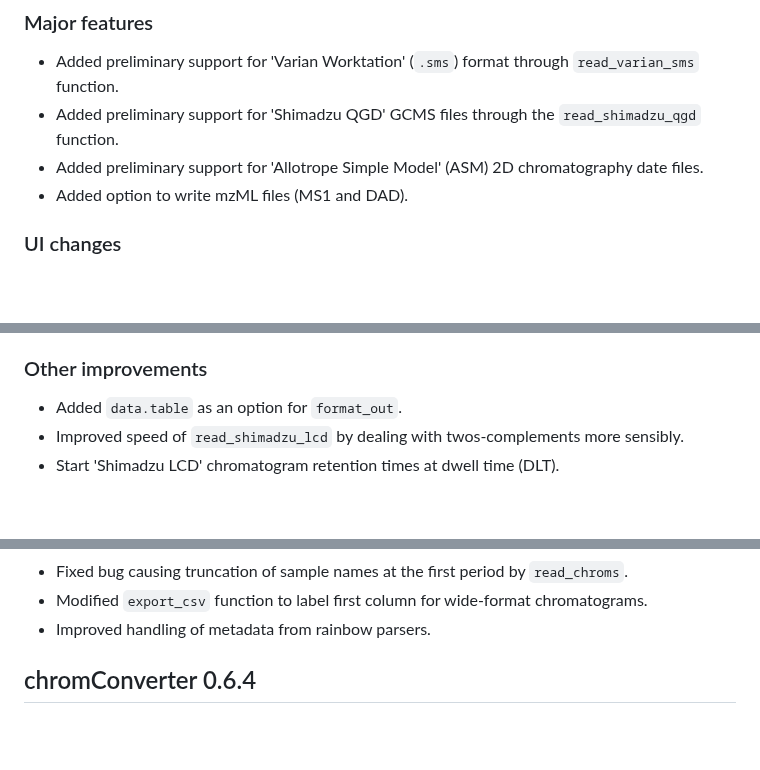
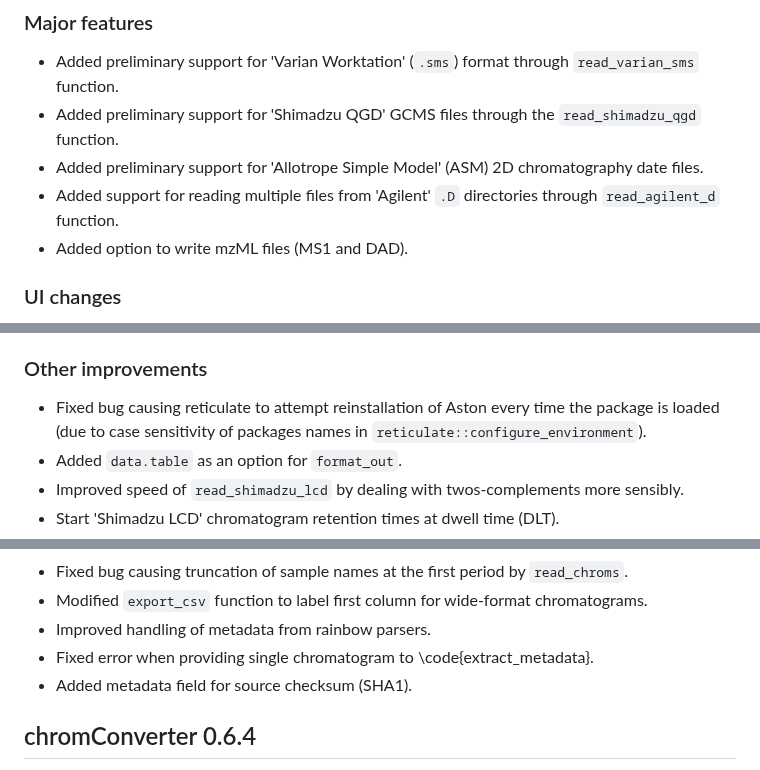
Before and after one commit to ethanbass/chromConverter, a Markdown page: NEWS.md, 3 parts joined by grey strips. Rendered like a GitHub page; blank space fills up the shorter version.

Commit message:
docs: update NEWS.md

```diff
--- a/NEWS.md
+++ b/NEWS.md
@@ -5,6 +5,7 @@
 * Added preliminary support for 'Varian Worktation' (`.sms`) format through `read_varian_sms` function.
 * Added preliminary support for 'Shimadzu QGD' GCMS files through the `read_shimadzu_qgd` function.
 * Added preliminary support for 'Allotrope Simple Model' (ASM) 2D chromatography date files.
+* Added support for reading multiple files from 'Agilent' `.D` directories through `read_agilent_d` function.
 * Added option to write mzML files (MS1 and DAD).
 
 ### UI changes
@@ -20,6 +21,7 @@
 
 ### Other improvements
 
+* Fixed bug causing reticulate to attempt reinstallation of Aston every time the package is loaded (due to case sensitivity of packages names in `reticulate::configure_environment`).
 * Added `data.table` as an option for `format_out`.
 * Improved speed of `read_shimadzu_lcd` by dealing with twos-complements more sensibly.
 * Start 'Shimadzu LCD' chromatogram retention times at dwell time (DLT).
@@ -32,6 +34,8 @@
 * Fixed bug causing truncation of sample names at the first period by `read_chroms`.
 * Modified `export_csv` function to label first column for wide-format chromatograms.
 * Improved handling of metadata from rainbow parsers.
+* Fixed error when providing single chromatogram to \code{extract_metadata}.
+* Added metadata field for source checksum (SHA1).
 
 ## chromConverter 0.6.4
 
```
